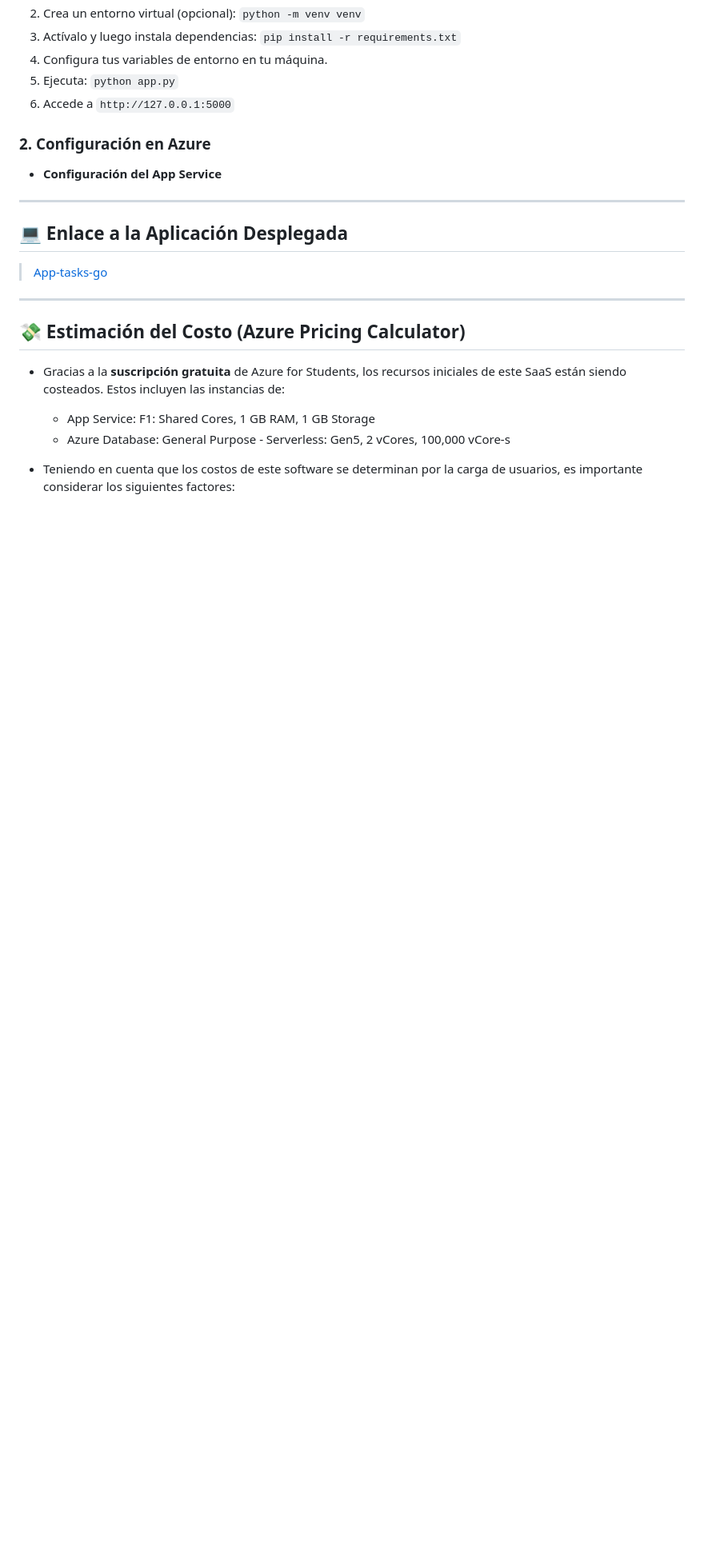
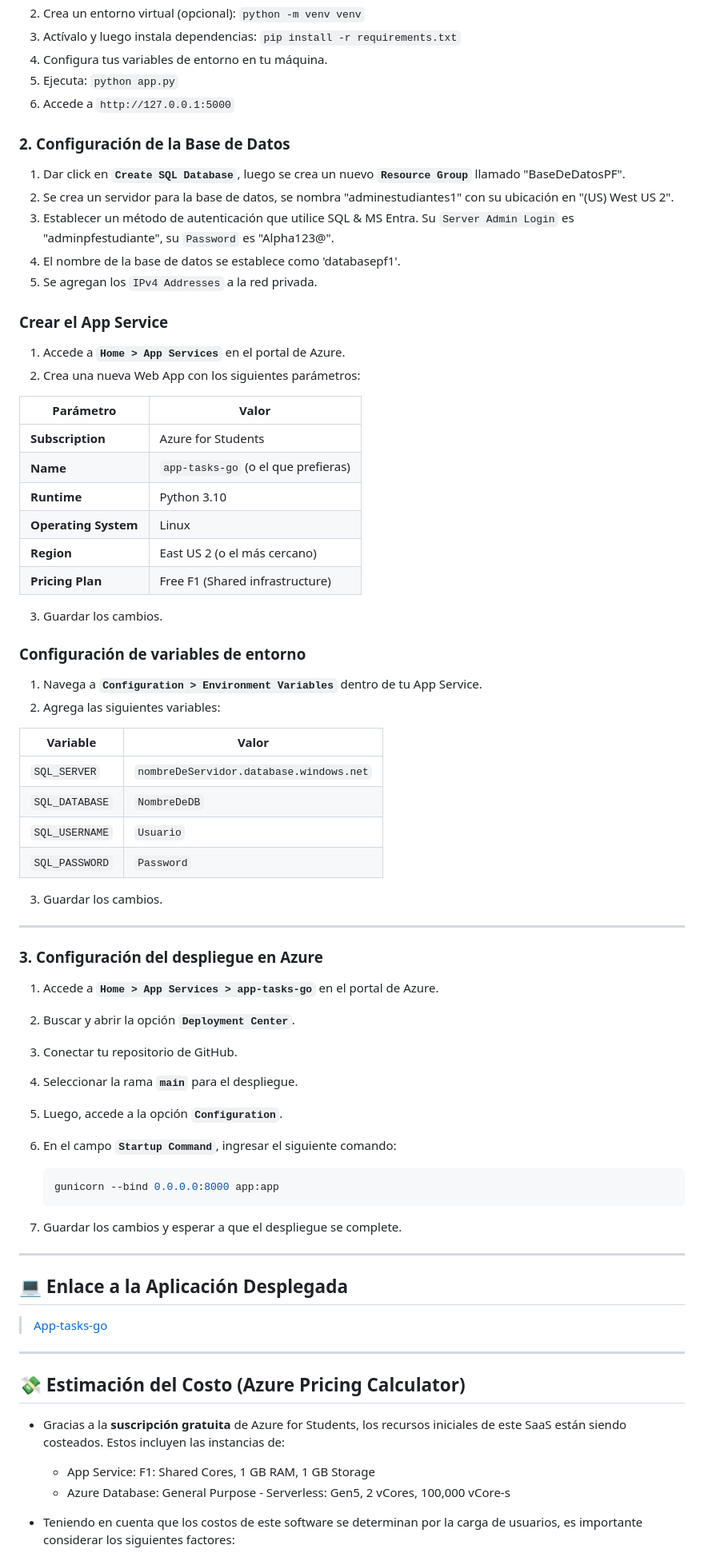
Before and after one commit to DevQueenPR/Proyecto-Final-Cloud, a Markdown page: README.md, the part around one of its changes. Shown at 80% size. GitHub-like rendering; blank space fills up the shorter version.

````diff
--- a/README.md
+++ b/README.md
@@ -46,8 +46,64 @@
 5. Ejecuta: `python app.py`
 6. Accede a `http://127.0.0.1:5000`
 
-### 2. Configuración en Azure
-- **Configuración del App Service**
+### 2. Configuración de la Base de Datos
+
+1. Dar click en **`Create SQL Database`**, luego se crea un nuevo **`Resource Group`** llamado "BaseDeDatosPF".
+2. Se crea un servidor para la base de datos, se nombra "adminestudiantes1" con su ubicación en "(US) West US 2".
+3. Establecer un método de autenticación que utilice SQL & MS Entra. Su `Server Admin Login` es "adminpfestudiante", su `Password` es "Alpha123@".
+4. El nombre de la base de datos se establece como 'databasepf1'.
+5. Se agregan los `IPv4 Addresses` a la red privada.
+
+ ###     Crear el App Service
+
+1. Accede a **`Home > App Services`** en el portal de Azure.
+2. Crea una nueva Web App con los siguientes parámetros:
+
+| Parámetro          | Valor                                |
+|--------------------|------------------------------------|
+| **Subscription**   | Azure for Students                  |
+| **Name**           | `app-tasks-go` (o el que prefieras)|
+| **Runtime**        | Python 3.10                        |
+| **Operating System**| Linux                             |
+| **Region**         | East US 2 (o el más cercano)       |
+| **Pricing Plan**   | Free F1 (Shared infrastructure)    |
+
+3. Guardar los cambios.
+
+### Configuración de variables de entorno
+
+1. Navega a **`Configuration > Environment Variables`** dentro de tu App Service.
+2. Agrega las siguientes variables:
+
+| Variable       | Valor                                      |
+|----------------|--------------------------------------------|
+| `SQL_SERVER`   | `nombreDeServidor.database.windows.net`    |
+| `SQL_DATABASE` | `NombreDeDB`                               |
+| `SQL_USERNAME` | `Usuario`                                  |
+| `SQL_PASSWORD` | `Password`                                 |
+
+3. Guardar los cambios.
+---
+
+### 3. Configuración del despliegue en Azure
+
+1. Accede a **`Home > App Services > app-tasks-go`** en el portal de Azure.
+
+2. Buscar y abrir la opción **`Deployment Center`**.
+
+3. Conectar tu repositorio de GitHub.
+
+4. Seleccionar la rama **`main`** para el despliegue.
+
+5. Luego, accede a la opción **`Configuration`**.
+
+6. En el campo **`Startup Command`**, ingresar el siguiente comando:
+
+    ```bash
+    gunicorn --bind 0.0.0.0:8000 app:app
+    ```
+
+7. Guardar los cambios y esperar a que el despliegue se complete.
 
 ---
 
````
Also changed, not shown: other parts of README.md (+35 -11 lines).
